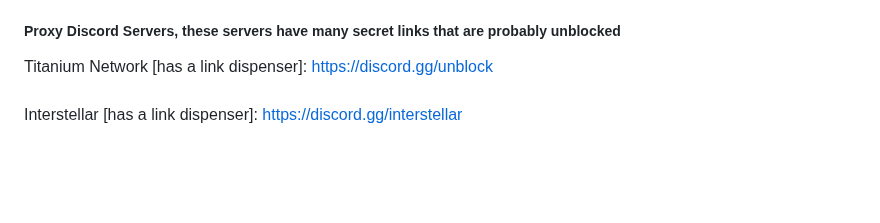
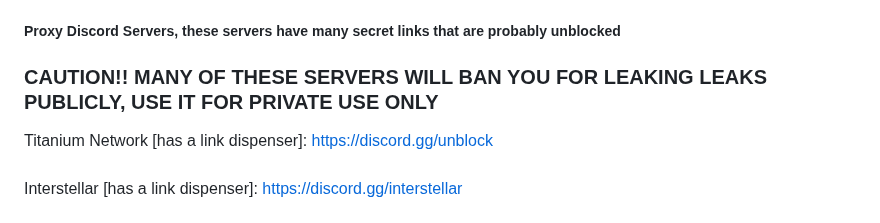
Before and after one commit to wea-f/ByePassHub, a Markdown page: mainUnblockers.md, the part around the change. Rendered like a GitHub page; blank space fills up the shorter version.

Commit message:
Organized Doc, made it neat Feb 9

```diff
--- a/mainUnblockers.md
+++ b/mainUnblockers.md
@@ -424,6 +424,7 @@ https://haleyschool.com/new-links <br>
 https://github.com/Salty-Coder/Unblocked-Sites <br>
 https://github.com/pri3sts/unblockedbrowsers/blob/main/main <br>
 ##### Proxy Discord Servers, these servers have many secret links that are probably unblocked
+### CAUTION!! MANY OF THESE SERVERS WILL BAN YOU FOR LEAKING LEAKS PUBLICLY, USE IT FOR PRIVATE USE ONLY
 Titanium Network [has a link dispenser]: https://discord.gg/unblock <br>
 Interstellar [has a link dispenser]: https://discord.gg/interstellar  <br>
 Shuttle Network [has a link dispenser]: https://discord.gg/xi  <br>
```
